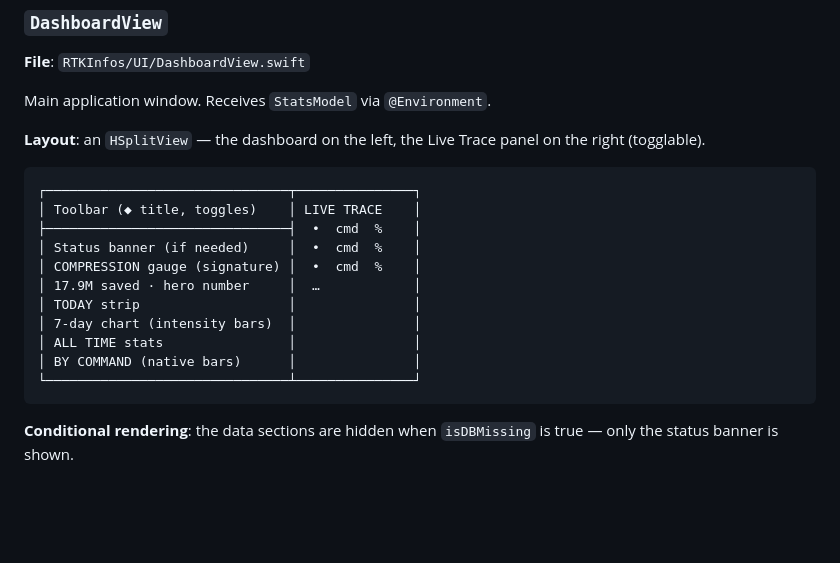
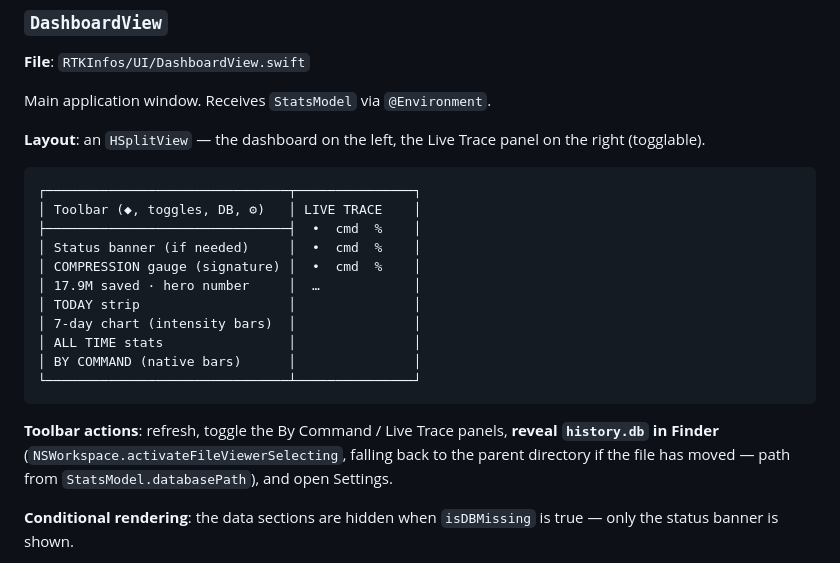
Before and after one commit to vincentlauriat/RTKInfos, a Markdown page: docs/ARCHITECTURE.md, the part around the change. GitHub-like rendering; blank space fills up the shorter version.

````diff
--- a/docs/ARCHITECTURE.md
+++ b/docs/ARCHITECTURE.md
@@ -158,7 +158,7 @@ Main application window. Receives `StatsModel` via `@Environment`.
 **Layout**: an `HSplitView` — the dashboard on the left, the Live Trace panel on the right (togglable).
 ```
 ┌───────────────────────────────┬───────────────┐
-│ Toolbar (◆ title, toggles)    │ LIVE TRACE    │
+│ Toolbar (◆, toggles, DB, ⚙)   │ LIVE TRACE    │
 ├───────────────────────────────┤  •  cmd  %    │
 │ Status banner (if needed)     │  •  cmd  %    │
 │ COMPRESSION gauge (signature) │  •  cmd  %    │
@@ -169,6 +169,8 @@ Main application window. Receives `StatsModel` via `@Environment`.
 │ BY COMMAND (native bars)      │               │
 └───────────────────────────────┴───────────────┘
 ```
+
+**Toolbar actions**: refresh, toggle the By Command / Live Trace panels, **reveal `history.db` in Finder** (`NSWorkspace.activateFileViewerSelecting`, falling back to the parent directory if the file has moved — path from `StatsModel.databasePath`), and open Settings.
 
 **Conditional rendering**: the data sections are hidden when `isDBMissing` is true — only the status banner is shown.
 
````
Also changed, not shown: README.md (+1 -0 lines).
